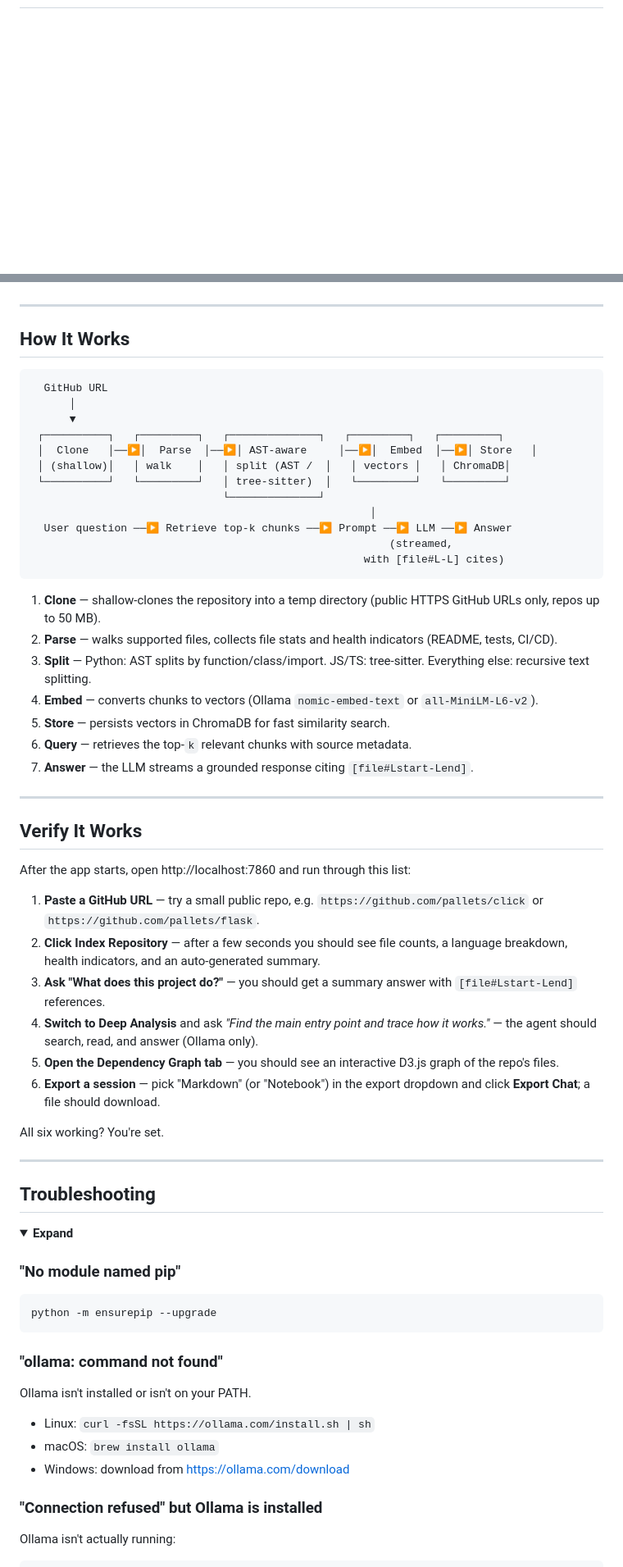
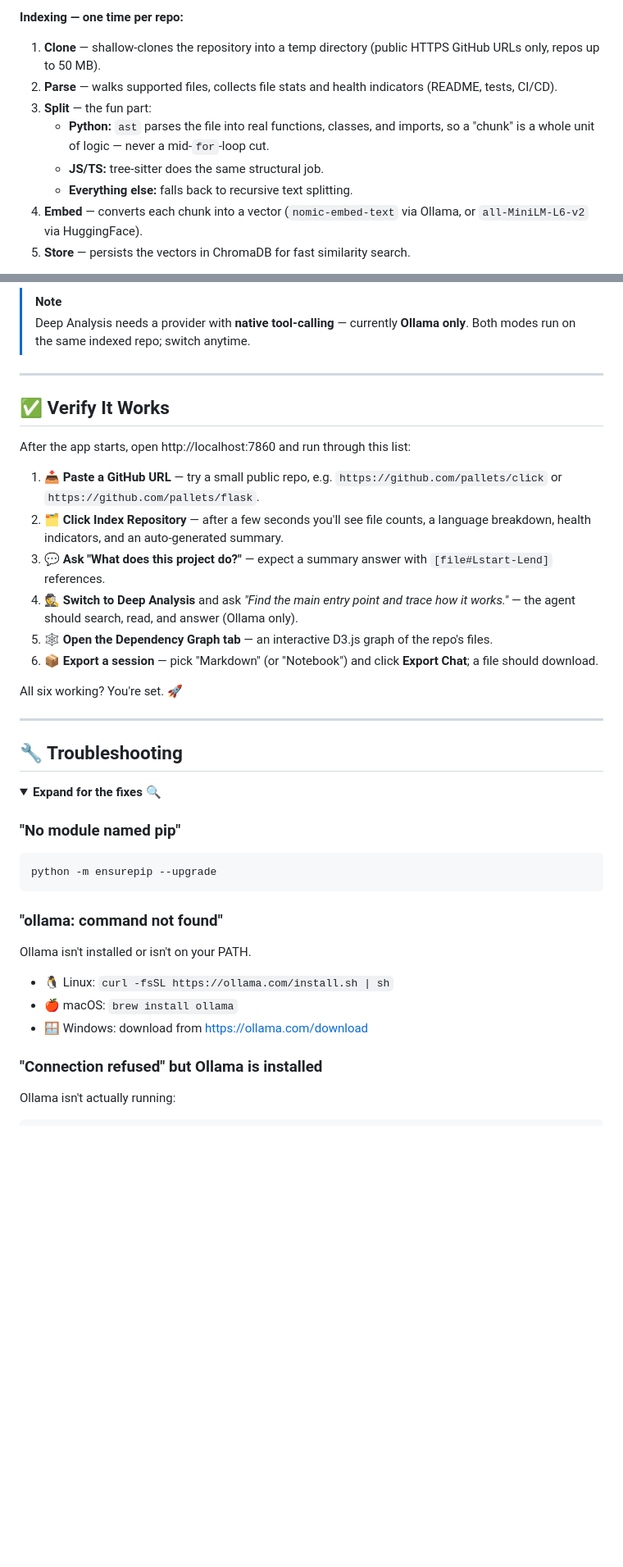
Before and after one commit to zakisserious/codebase-qa, a Markdown page: README.md, 2 parts joined by grey strips. Shown at 82% size. Drawn GitHub-style; folded sections open; blank space fills up the shorter version.

````diff
--- a/README.md
+++ b/README.md
@@ -80,0 +111,16 @@ traces definitions across the whole repository on its own.
+**Indexing — one time per repo:**
+
+1. **Clone** — shallow-clones the repository into a temp directory (public
+   HTTPS GitHub URLs only, repos up to 50 MB).
+2. **Parse** — walks supported files, collects file stats and health
+   indicators (README, tests, CI/CD).
+3. **Split** — the fun part:
+   - **Python:** `ast` parses the file into real functions, classes, and
+     imports, so a "chunk" is a whole unit of logic — never a mid-`for`-loop
+     cut.
+   - **JS/TS:** tree-sitter does the same structural job.
+   - **Everything else:** falls back to recursive text splitting.
+4. **Embed** — converts each chunk into a vector (`nomic-embed-text` via
+   Ollama, or `all-MiniLM-L6-v2` via HuggingFace).
+5. **Store** — persists the vectors in ChromaDB for fast similarity search.
+
@@ -368,64 +470,34 @@ Both modes run on the same indexed repository; switch between them anytime.
+> [!NOTE]
+> Deep Analysis needs a provider with **native tool-calling** — currently
+> **Ollama only**. Both modes run on the same indexed repo; switch anytime.
 
 ---
 
-## How It Works
+## ✅ Verify It Works
 
-```
-  GitHub URL
-      │
-      ▼
- ┌──────────┐   ┌─────────┐   ┌──────────────┐   ┌─────────┐   ┌─────────┐
- │  Clone   │──▶│  Parse  │──▶│ AST-aware     │──▶│  Embed  │──▶│ Store   │
- │ (shallow)│   │ walk    │   │ split (AST /  │   │ vectors │   │ ChromaDB│
- └──────────┘   └─────────┘   │ tree-sitter)  │   └─────────┘   └─────────┘
-                              └──────────────┘
-                                                     │
-  User question ──▶ Retrieve top-k chunks ──▶ Prompt ──▶ LLM ──▶ Answer
-                                                        (streamed,
-                                                    with [file#L-L] cites)
-```
+After the app starts, open http://localhost:7860 and run through this list:
 
-1. **Clone** — shallow-clones the repository into a temp directory (public
-   HTTPS GitHub URLs only, repos up to 50 MB).
-2. **Parse** — walks supported files, collects file stats and health
-   indicators (README, tests, CI/CD).
-3. **Split** — Python: AST splits by function/class/import. JS/TS:
-   tree-sitter. Everything else: recursive text splitting.
-4. **Embed** — converts chunks to vectors (Ollama `nomic-embed-text` or
-   `all-MiniLM-L6-v2`).
-5. **Store** — persists vectors in ChromaDB for fast similarity search.
-6. **Query** — retrieves the top-`k` relevant chunks with source metadata.
-7. **Answer** — the LLM streams a grounded response citing
-   `[file#Lstart-Lend]`.
+1. 📥 **Paste a GitHub URL** — try a small public repo, e.g.
+   `https://github.com/pallets/click` or `https://github.com/pallets/flask`.
+2. 🗂️ **Click Index Repository** — after a few seconds you'll see file counts,
+   a language breakdown, health indicators, and an auto-generated summary.
+3. 💬 **Ask "What does this project do?"** — expect a summary answer with
+   `[file#Lstart-Lend]` references.
+4. 🕵️ **Switch to Deep Analysis** and ask *"Find the main entry point and trace
+   how it works."* — the agent should search, read, and answer (Ollama only).
+5. 🕸️ **Open the Dependency Graph tab** — an interactive D3.js graph of the
+   repo's files.
+6. 📦 **Export a session** — pick "Markdown" (or "Notebook") and click
+   **Export Chat**; a file should download.
+
+All six working? You're set. 🚀
 
 ---
 
-## Verify It Works
-
-After the app starts, open http://localhost:7860 and run through this list:
-
-1. **Paste a GitHub URL** — try a small public repo, e.g.
-   `https://github.com/pallets/click` or `https://github.com/pallets/flask`.
-2. **Click Index Repository** — after a few seconds you should see file
-   counts, a language breakdown, health indicators, and an auto-generated
-   summary.
-3. **Ask "What does this project do?"** — you should get a summary answer
-   with `[file#Lstart-Lend]` references.
-4. **Switch to Deep Analysis** and ask *"Find the main entry point and trace
-   how it works."* — the agent should search, read, and answer (Ollama only).
-5. **Open the Dependency Graph tab** — you should see an interactive D3.js
-   graph of the repo's files.
-6. **Export a session** — pick "Markdown" (or "Notebook") in the export
-   dropdown and click **Export Chat**; a file should download.
-
-All six working? You're set.
-
----
-
-## Troubleshooting
+## 🔧 Troubleshooting
 
 <details>
-<summary><strong>Expand</strong></summary>
+<summary><strong>Expand for the fixes 🔍</strong></summary>
 
 ### "No module named pip"
 
@@ -437,9 +509,9 @@ python -m ensurepip --upgrade
 
 Ollama isn't installed or isn't on your PATH.
 
-- Linux: `curl -fsSL https://ollama.com/install.sh | sh`
-- macOS: `brew install ollama`
-- Windows: download from https://ollama.com/download
+- 🐧 Linux: `curl -fsSL https://ollama.com/install.sh | sh`
+- 🍎 macOS: `brew install ollama`
+- 🪟 Windows: download from https://ollama.com/download
 
 ### "Connection refused" but Ollama is installed
 
````
Also changed, not shown: other parts of README.md (+212 -110 lines).
